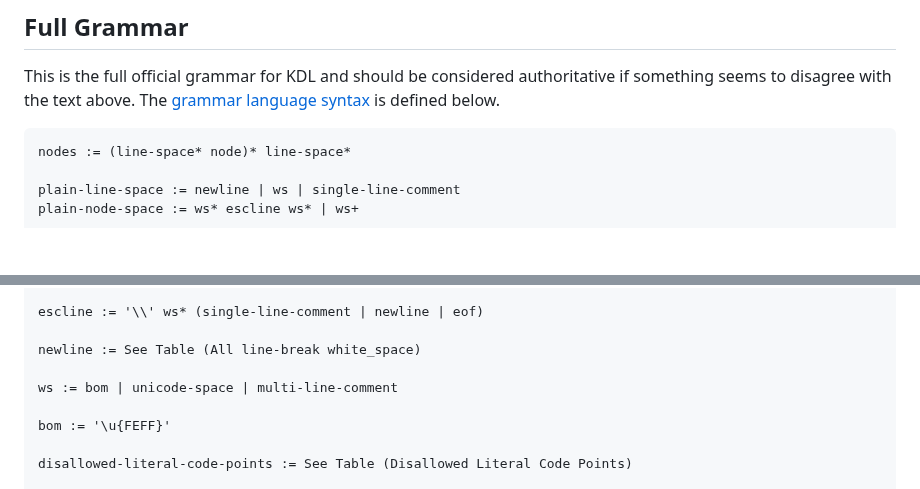
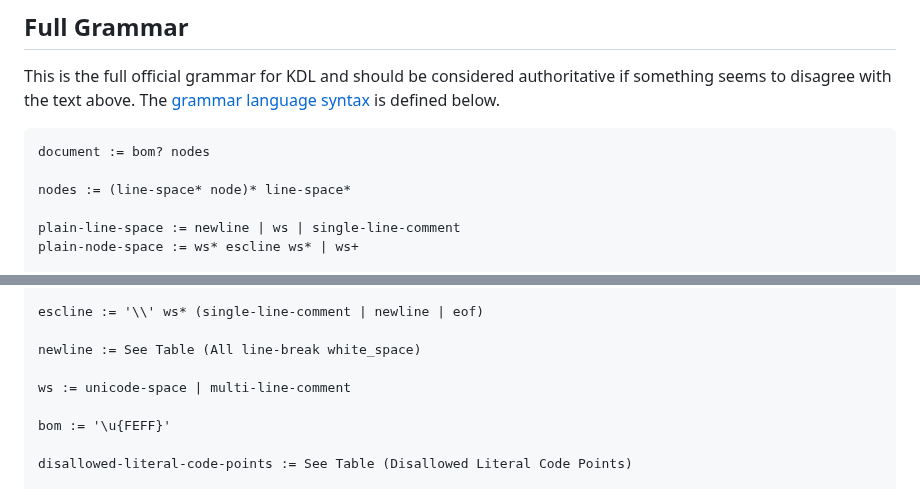
Before and after one commit to kdl-org/kdl, a Markdown page: SPEC.md, 2 parts joined by grey strips. Drawn GitHub-style; blank space fills up the shorter version.

````diff
--- a/SPEC.md
+++ b/SPEC.md
@@ -516,6 +516,8 @@ authoritative if something seems to disagree with the text above. The [grammar
 language syntax](#grammar-language) is defined below.
 
 ```
+document := bom? nodes
+
 nodes := (line-space* node)* line-space*
 
 plain-line-space := newline | ws | single-line-comment
@@ -572,7 +574,7 @@ escline := '\\' ws* (single-line-comment | newline | eof)
 
 newline := See Table (All line-break white_space)
 
-ws := bom | unicode-space | multi-line-comment
+ws := unicode-space | multi-line-comment
 
 bom := '\u{FEFF}'
 
````
Also changed, not shown: CHANGELOG.md (+2 -0 lines).
